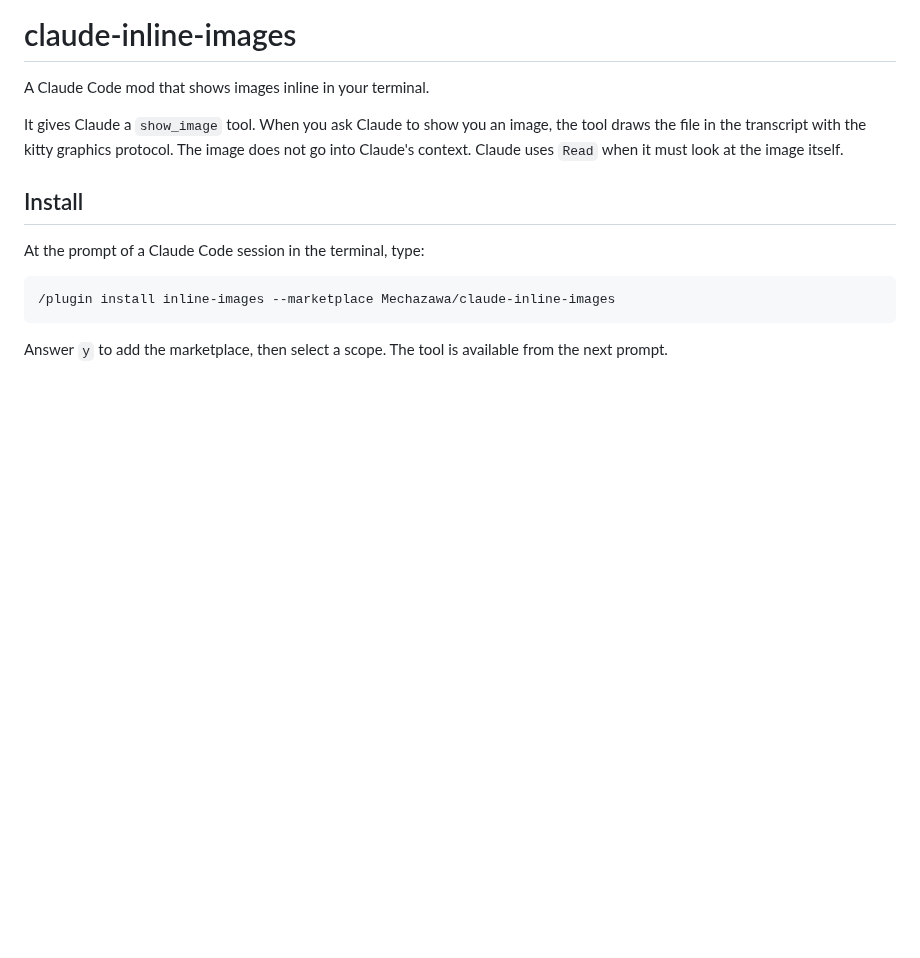
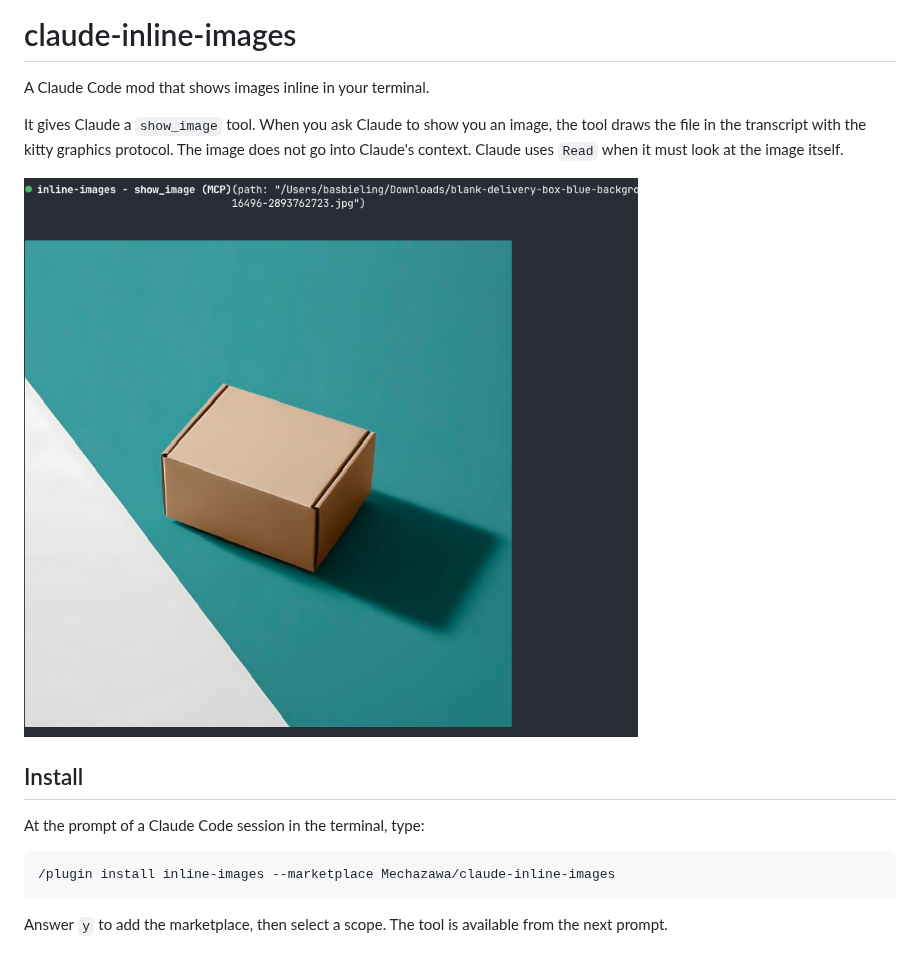
Before and after one commit to Mechazawa/claude-inline-images, a Markdown page: README.md, the part around the change. Drawn GitHub-style; pictures changed too: docs/screenshot.png (added); blank space fills up the shorter version.

Commit message:
Add a screenshot to the README
Co-Authored-By: Claude Opus 5.5 <noreply@anthropic.com>

```diff
--- a/README.md
+++ b/README.md
@@ -5,6 +5,8 @@ A Claude Code mod that shows images inline in your terminal.
 It gives Claude a `show_image` tool. When you ask Claude to show you an image, the tool draws the file in the
 transcript with the kitty graphics protocol. The image does not go into Claude's context. Claude uses `Read`
 when it must look at the image itself.
+
+![Claude Code in Ghostty, showing a JPEG inline with show_image](docs/screenshot.png)
 
 ## Install
 
```
